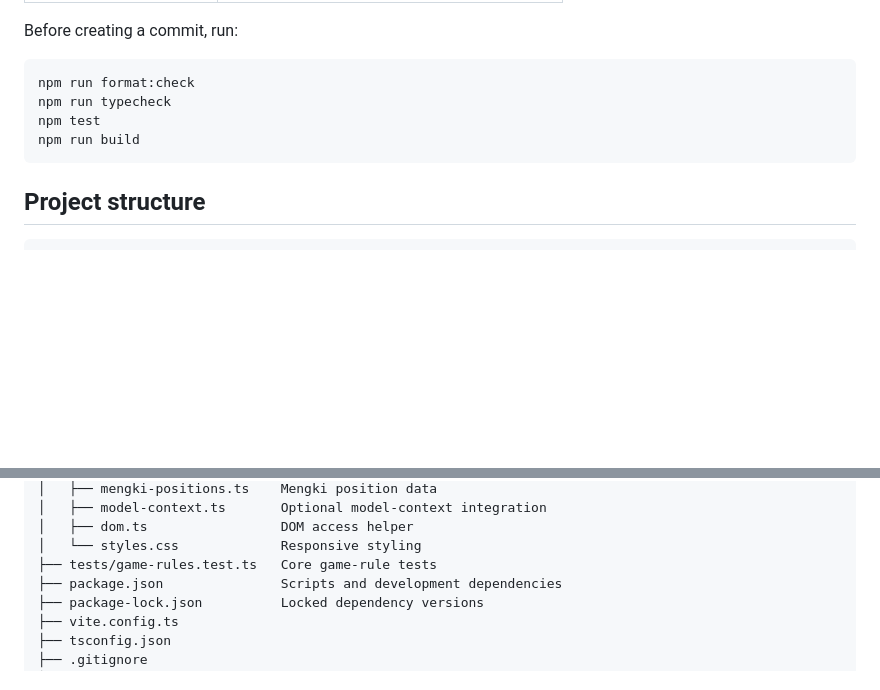
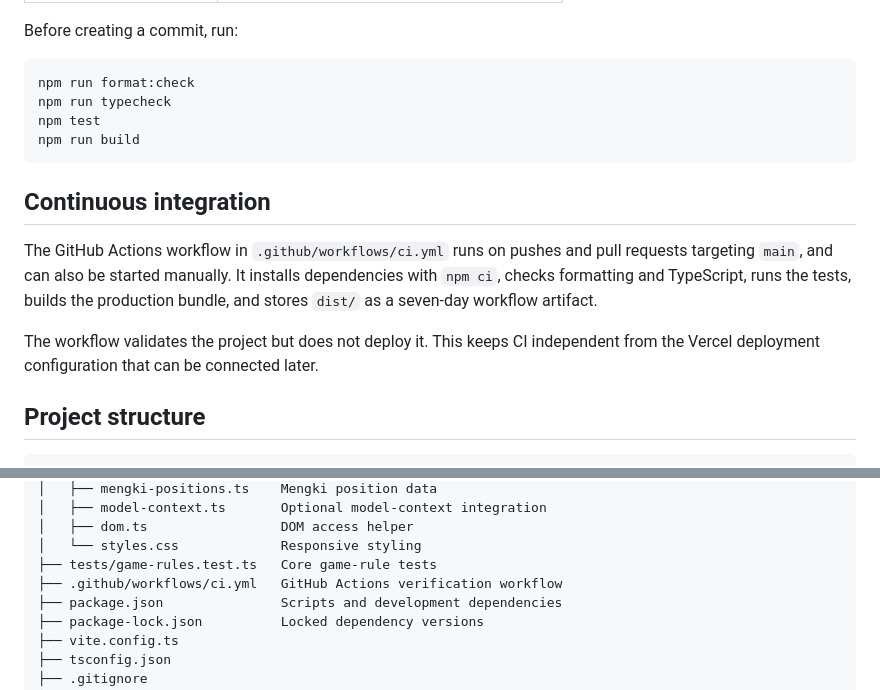
Before and after one commit to argorilla/mengki-games, a Markdown page: README.md, 2 parts joined by grey strips. Drawn GitHub-style; blank space fills up the shorter version.

Commit message:
docs: readme add

````diff
--- a/README.md
+++ b/README.md
@@ -41,6 +41,18 @@ npm test
 npm run build
 ```
 
+## Continuous integration
+
+The GitHub Actions workflow in `.github/workflows/ci.yml` runs on pushes and
+pull requests targeting `main`, and can also be started manually. It installs
+dependencies with `npm ci`, checks formatting and TypeScript, runs the tests,
+builds the production bundle, and stores `dist/` as a seven-day workflow
+artifact.
+
+The workflow validates the project but does not deploy it. This keeps CI
+independent from the Vercel deployment configuration that can be connected
+later.
+
 ## Project structure
 
 ```text
@@ -58,6 +70,7 @@ npm run build
 │   ├── dom.ts                 DOM access helper
 │   └── styles.css             Responsive styling
 ├── tests/game-rules.test.ts   Core game-rule tests
+├── .github/workflows/ci.yml   GitHub Actions verification workflow
 ├── package.json               Scripts and development dependencies
 ├── package-lock.json          Locked dependency versions
 ├── vite.config.ts
````
